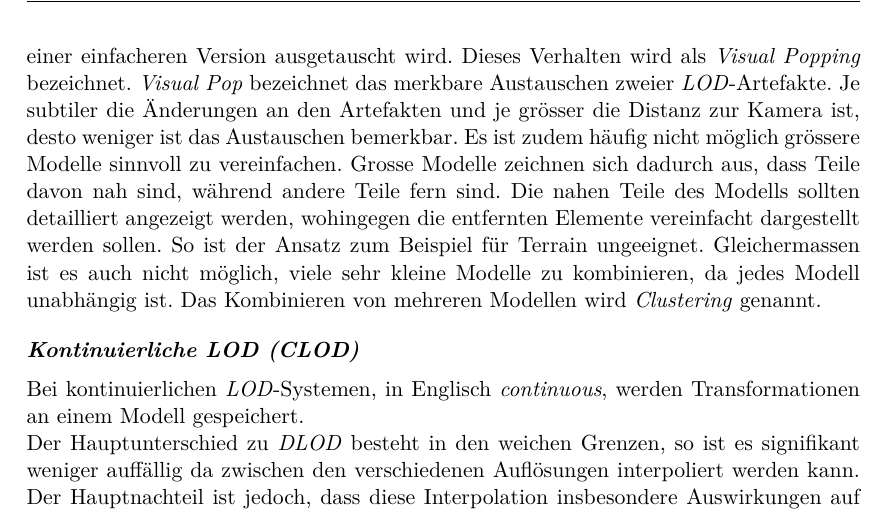
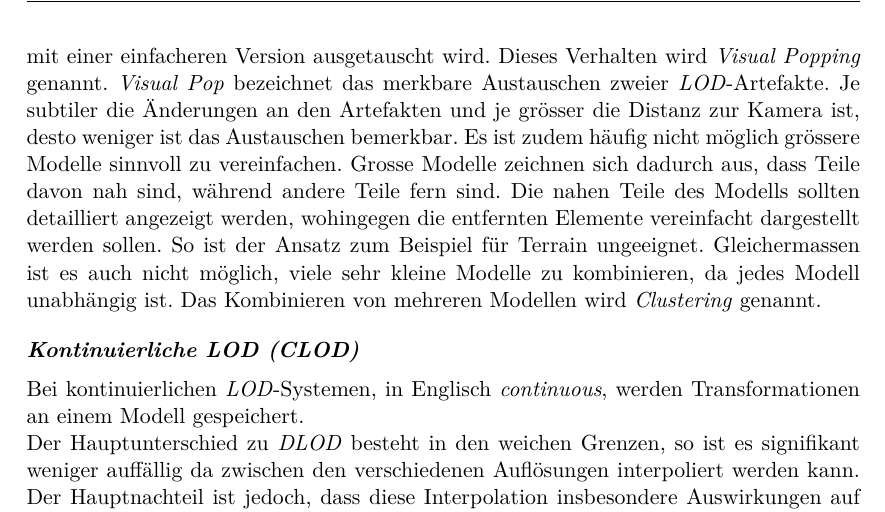
Before and after one commit to kreativwebdesign/lode, a LaTeX document (documentation/report/doc.tex, which reads documentation/report/parts/theoretische_grundlagen.tex): part of page 25 of 88, cut so that both start at the same text. Compiled offline with pdfLaTeX; a missing bibliography style is replaced by a similar one.

Commit message:
rephrase

```diff
--- a/documentation/report/parts/theoretische_grundlagen.tex
+++ b/documentation/report/parts/theoretische_grundlagen.tex
@@ -377,7 +377,7 @@ Es gibt verschiedene Ansätze, 3D-Modelle mittels \e{LOD} zu vereinfachen. In di
 Bei diskreten \e{LOD} werden für ein detailliertes Modell mehrere weniger detaillierte Modelle erstellt.
 Abhängig von der Distanz zum Betrachter wird das optimale Modell gewählt. Es sind hierfür nur minimale Anpassungen am \fgls{Scene Graph}{Datenstruktur, welche die räumliche Anordnung der Modelle einer 3D-Szenerie beschreibt} notwendig, da ausschliesslich ganze Modelle ausgetauscht werden.
 Ein Nachteil sind jedoch merkbare harte Grenzen. Der Benutzer stellt beim Umhergehen in der Szene fest, wenn das Modell mit einer einfacheren Version ausgetauscht wird.
-Dieses Verhalten wird als \e{Visual Popping} bezeichnet. \e{Visual Pop} bezeichnet das merkbare Austauschen zweier \e{LOD}-Artefakte. Je subtiler die Änderungen an den Artefakten und je grösser die Distanz zur Kamera ist, desto weniger ist das Austauschen bemerkbar.
+Dieses Verhalten wird \e{Visual Popping} genannt. \e{Visual Pop} bezeichnet das merkbare Austauschen zweier \e{LOD}-Artefakte. Je subtiler die Änderungen an den Artefakten und je grösser die Distanz zur Kamera ist, desto weniger ist das Austauschen bemerkbar.
 Es ist zudem häufig nicht möglich grössere Modelle sinnvoll zu vereinfachen. Grosse Modelle zeichnen sich dadurch aus, dass Teile davon nah sind, während andere Teile fern sind. Die nahen Teile des Modells sollten detailliert angezeigt werden, wohingegen die entfernten Elemente vereinfacht dargestellt werden sollen. So ist der Ansatz zum Beispiel für Terrain ungeeignet. Gleichermassen ist es auch nicht möglich, viele sehr kleine Modelle zu kombinieren, da jedes Modell unabhängig ist. Das Kombinieren von mehreren Modellen wird \e{Clustering} genannt.
 
 \paragraph{Kontinuierliche LOD (CLOD)}
```
